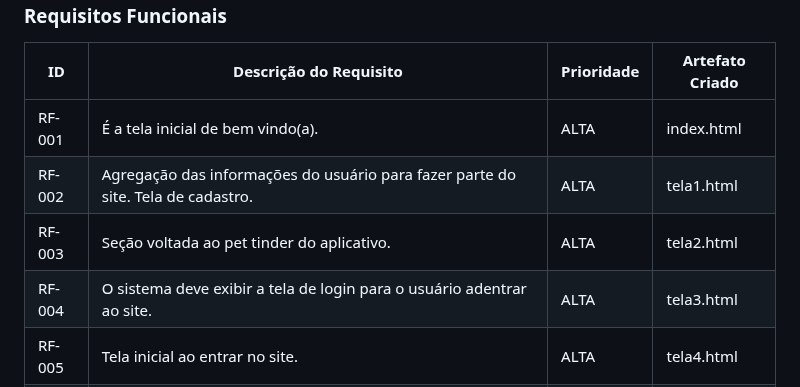
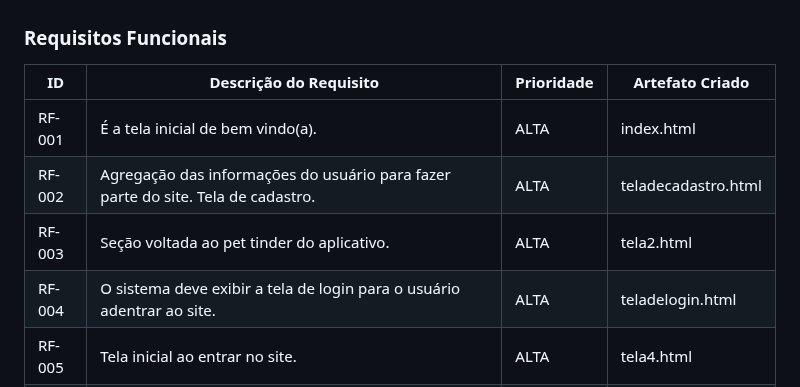
Before and after one commit to ICEI-PUC-Minas-PBR-SI/pbr-si-ads-2023-2-p1-tiaw-gp2-petlove, a Markdown page: docs/development.md, the part around the change. GitHub-like rendering.

```diff
--- a/docs/development.md
+++ b/docs/development.md
@@ -30,9 +30,9 @@ As tabelas que se seguem apresentam os requisitos funcionais e não-funcionais q
 |ID    | Descrição do Requisito | Prioridade | Artefato Criado |
 |------|------------------------|------------|-----------------|
 |RF-001| É a tela inicial de bem vindo(a). | ALTA | index.html |
-|RF-002| Agregação das informações do usuário para fazer parte do site. Tela de cadastro. | ALTA | tela1.html  |
+|RF-002| Agregação das informações do usuário para fazer parte do site. Tela de cadastro. | ALTA | teladecadastro.html  |
 |RF-003| Seção voltada ao pet tinder do aplicativo. | ALTA | tela2.html |
-|RF-004| O sistema deve exibir a tela de login para o usuário adentrar ao site. | ALTA | tela3.html |
+|RF-004| O sistema deve exibir a tela de login para o usuário adentrar ao site. | ALTA | teladelogin.html |
 |RF-005| Tela inicial ao entrar no site. | ALTA | tela4.html
 |RF-006| Sistema feito para usuários que tem a necessidade de obter mais informações ou ajuda. | ALTA | tela5.html |
 |RF-007| O sistema apresenta a tela da conta feita pelo usuário com suas informações e dados situados, tela Sua conta.  | ALTA | tela6.html |
```
